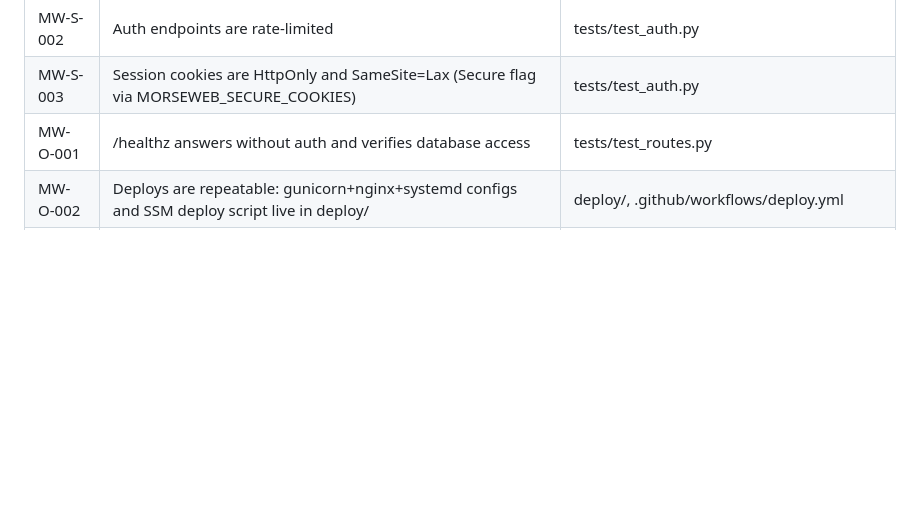
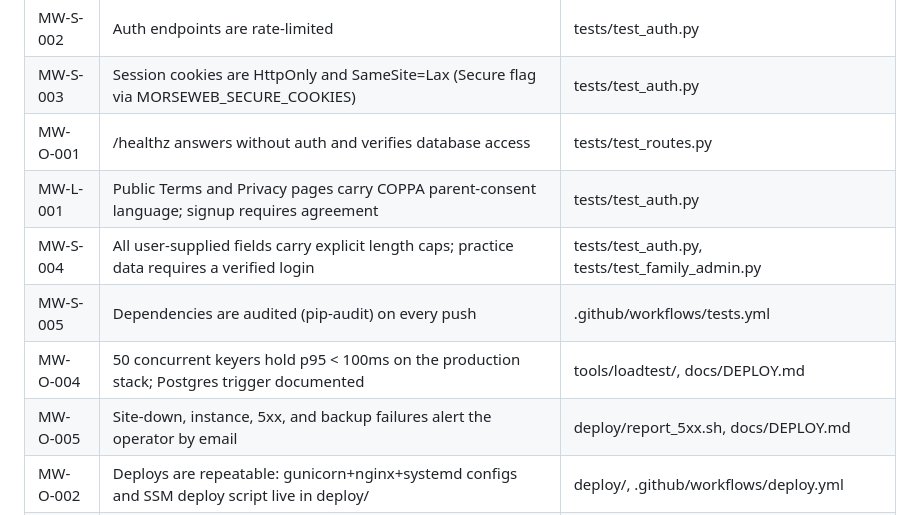
Before and after one commit to luminerdy/morseWeb, a Markdown page: specs/README.md, the part around the change. Rendered like a GitHub page; blank space fills up the shorter version.

Commit message:
Phase 4 wrap: specs and README for open-signup hardening
Co-Authored-By: Claude Fable 5 <noreply@anthropic.com>

```diff
--- a/specs/README.md
+++ b/specs/README.md
@@ -48,5 +48,10 @@ Added per phase; behavior is specified by the regression test bank in `tests/`.
 | MW-S-002 | Auth endpoints are rate-limited | tests/test_auth.py |
 | MW-S-003 | Session cookies are HttpOnly and SameSite=Lax (Secure flag via MORSEWEB_SECURE_COOKIES) | tests/test_auth.py |
 | MW-O-001 | /healthz answers without auth and verifies database access | tests/test_routes.py |
+| MW-L-001 | Public Terms and Privacy pages carry COPPA parent-consent language; signup requires agreement | tests/test_auth.py |
+| MW-S-004 | All user-supplied fields carry explicit length caps; practice data requires a verified login | tests/test_auth.py, tests/test_family_admin.py |
+| MW-S-005 | Dependencies are audited (pip-audit) on every push | .github/workflows/tests.yml |
+| MW-O-004 | 50 concurrent keyers hold p95 < 100ms on the production stack; Postgres trigger documented | tools/loadtest/, docs/DEPLOY.md |
+| MW-O-005 | Site-down, instance, 5xx, and backup failures alert the operator by email | deploy/report_5xx.sh, docs/DEPLOY.md |
 | MW-O-002 | Deploys are repeatable: gunicorn+nginx+systemd configs and SSM deploy script live in deploy/ | deploy/, .github/workflows/deploy.yml |
 | MW-O-003 | Database survives instance loss: Litestream continuous replication + nightly S3 snapshots; restore drill documented | deploy/litestream.yml, deploy/backup_to_s3.sh, docs/DEPLOY.md |
```
Also changed, not shown: README.md (+2 -2 lines).
